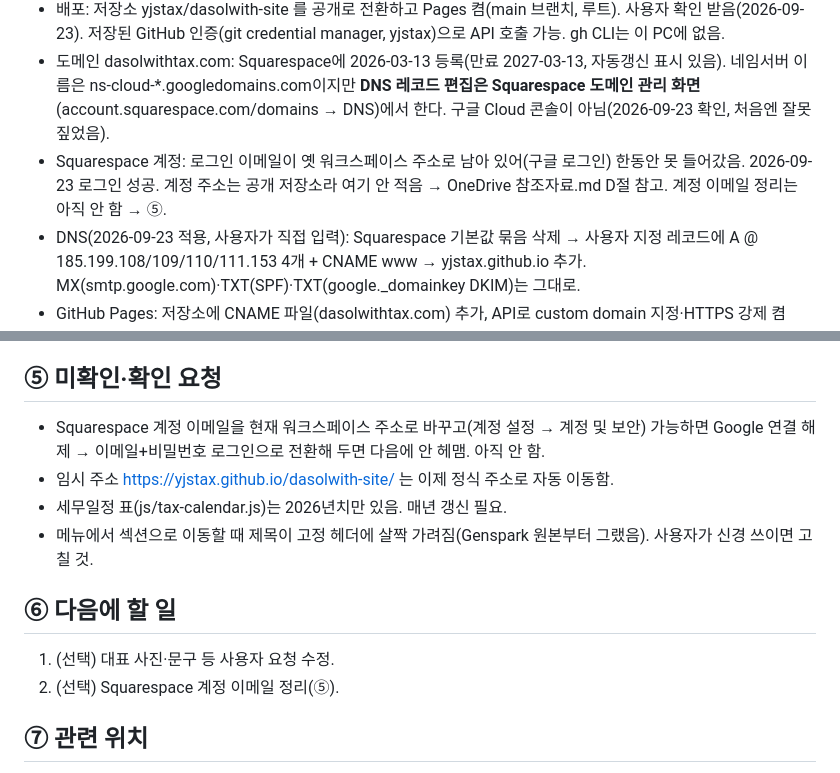
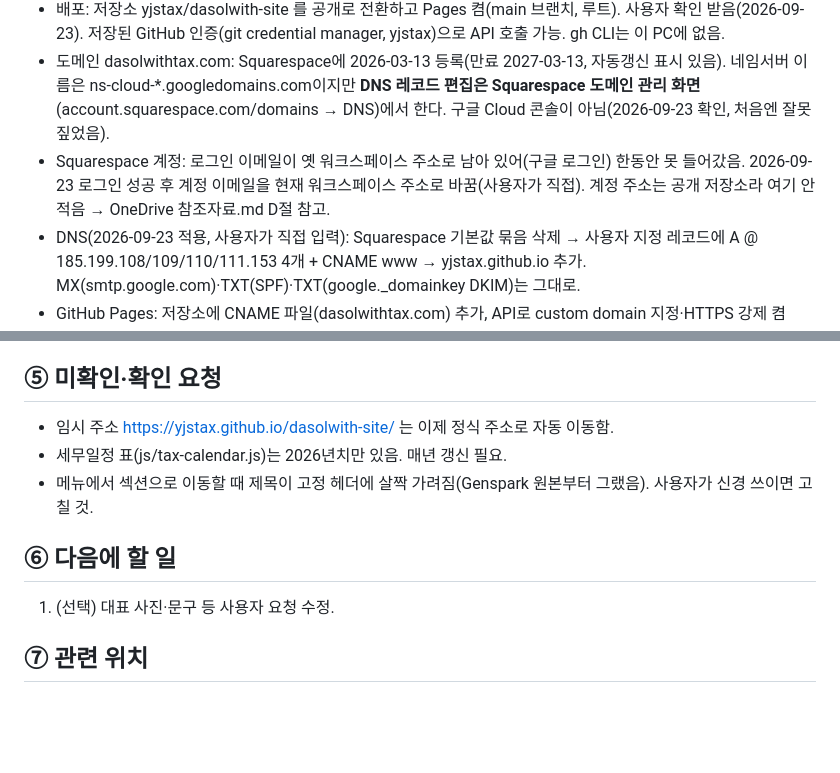
Before and after one commit to yjstax/dasolwith-site, a Markdown page: 진행메모.md, 2 parts joined by grey strips. GitHub-like rendering; blank space fills up the shorter version.

Commit message:
진행메모: Squarespace 계정 이메일 정리 완료 반영
Co-Authored-By: Claude Fable 5.1 <noreply@anthropic.com>

```diff
--- a/진행메모.md
+++ b/진행메모.md
@@ -11,7 +11,7 @@
 - 조세뉴스: 구글드라이브 링크를 없애고 PDF를 사이트 안(news/2026-01.pdf, news/2026-02.pdf)에 둠. 원래 사이트의 1월·2월 링크가 서로 바뀌어 있었음(2월 링크가 1월호 PDF) → 바로잡음(2026-09-23).
 - 배포: 저장소 yjstax/dasolwith-site 를 공개로 전환하고 Pages 켬(main 브랜치, 루트). 사용자 확인 받음(2026-09-23). 저장된 GitHub 인증(git credential manager, yjstax)으로 API 호출 가능. gh CLI는 이 PC에 없음.
 - 도메인 dasolwithtax.com: Squarespace에 2026-03-13 등록(만료 2027-03-13, 자동갱신 표시 있음). 네임서버 이름은 ns-cloud-*.googledomains.com이지만 **DNS 레코드 편집은 Squarespace 도메인 관리 화면**(account.squarespace.com/domains → DNS)에서 한다. 구글 Cloud 콘솔이 아님(2026-09-23 확인, 처음엔 잘못 짚었음).
-- Squarespace 계정: 로그인 이메일이 옛 워크스페이스 주소로 남아 있어(구글 로그인) 한동안 못 들어갔음. 2026-09-23 로그인 성공. 계정 주소는 공개 저장소라 여기 안 적음 → OneDrive 참조자료.md D절 참고. 계정 이메일 정리는 아직 안 함 → ⑤.
+- Squarespace 계정: 로그인 이메일이 옛 워크스페이스 주소로 남아 있어(구글 로그인) 한동안 못 들어갔음. 2026-09-23 로그인 성공 후 계정 이메일을 현재 워크스페이스 주소로 바꿈(사용자가 직접). 계정 주소는 공개 저장소라 여기 안 적음 → OneDrive 참조자료.md D절 참고.
 - DNS(2026-09-23 적용, 사용자가 직접 입력): Squarespace 기본값 묶음 삭제 → 사용자 지정 레코드에 A @ 185.199.108/109/110/111.153 4개 + CNAME www → yjstax.github.io 추가. MX(smtp.google.com)·TXT(SPF)·TXT(google._domainkey DKIM)는 그대로.
 - GitHub Pages: 저장소에 CNAME 파일(dasolwithtax.com) 추가, API로 custom domain 지정·HTTPS 강제 켬(2026-09-23). www → 본 주소로 301.
 - 재밋(Zaemit) 대안은 검토만 하고 접음(도메인 연결 유료). 사용자 "클로드에 의존해도 괜찮다".
@@ -29,14 +29,12 @@
 4. 커밋·푸시하면 1~2분 뒤 자동 반영.
 
 ## ⑤ 미확인·확인 요청
-- Squarespace 계정 이메일을 현재 워크스페이스 주소로 바꾸고(계정 설정 → 계정 및 보안) 가능하면 Google 연결 해제 → 이메일+비밀번호 로그인으로 전환해 두면 다음에 안 헤맴. 아직 안 함.
 - 임시 주소 https://yjstax.github.io/dasolwith-site/ 는 이제 정식 주소로 자동 이동함.
 - 세무일정 표(js/tax-calendar.js)는 2026년치만 있음. 매년 갱신 필요.
 - 메뉴에서 섹션으로 이동할 때 제목이 고정 헤더에 살짝 가려짐(Genspark 원본부터 그랬음). 사용자가 신경 쓰이면 고칠 것.
 
 ## ⑥ 다음에 할 일
 1. (선택) 대표 사진·문구 등 사용자 요청 수정.
-2. (선택) Squarespace 계정 이메일 정리(⑤).
 
 ## ⑦ 관련 위치
 - 이 폴더: `~/dev/active/dasolwith-site` (dev 폴더 구조: `active/` 진행 중, `on-hold/` 보류)
```
